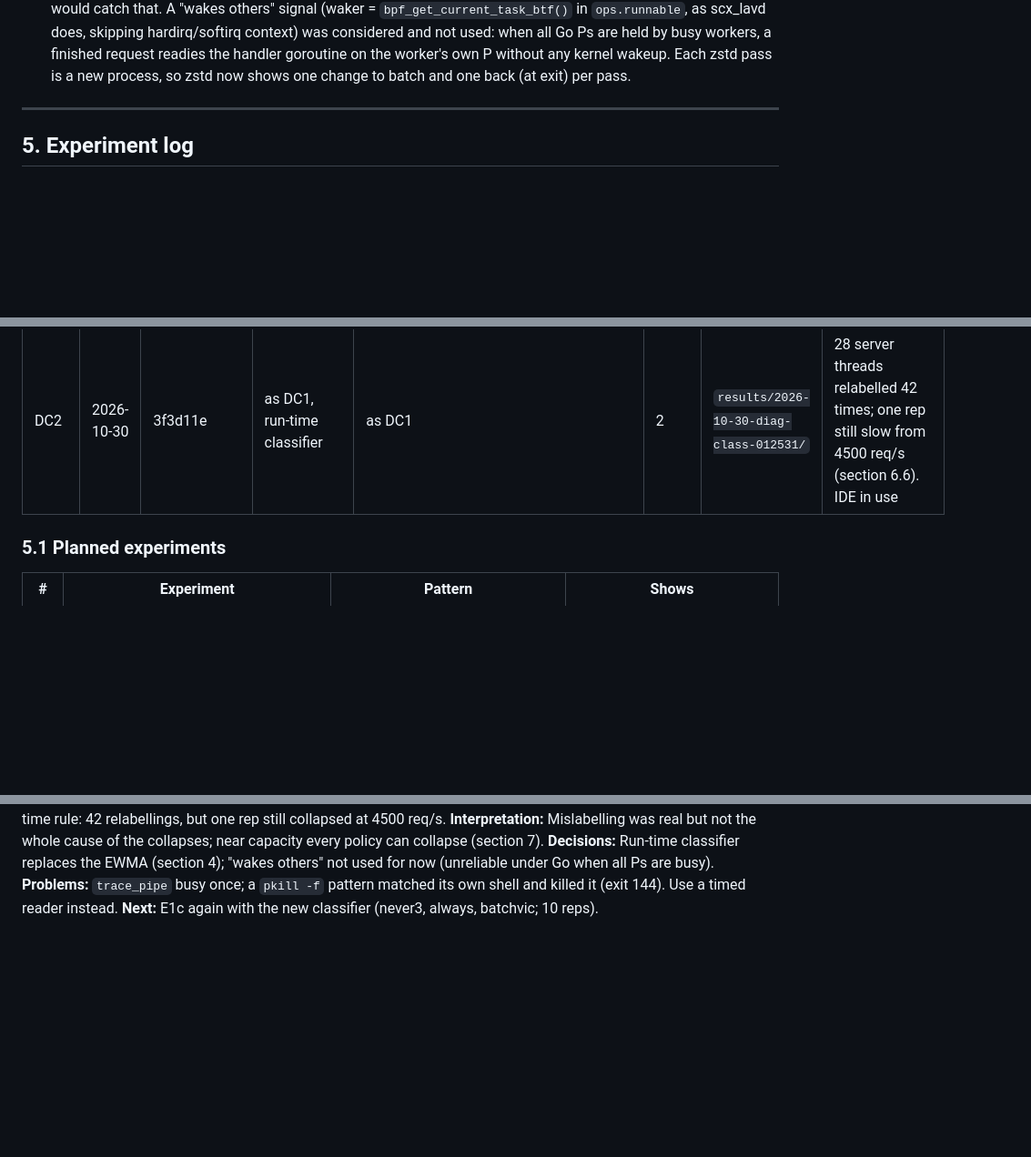
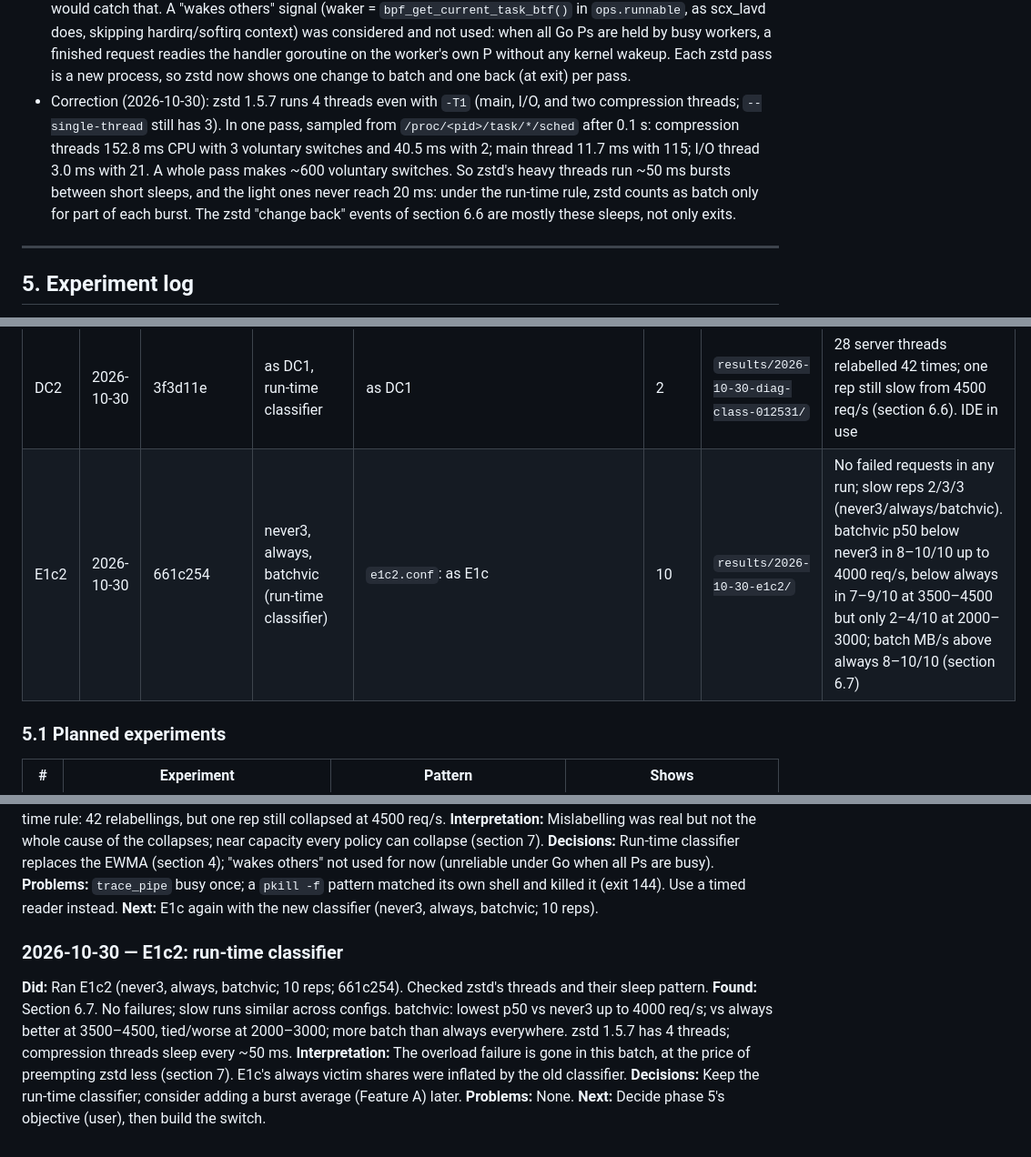
Before and after one commit to AayushNair10/KairOS, a Markdown page: docs/RESEARCH_LOG.md, 3 parts joined by grey strips. Shown at 91% size. Drawn GitHub-style; blank space fills up the shorter version.

```diff
--- a/docs/RESEARCH_LOG.md
+++ b/docs/RESEARCH_LOG.md
@@ -440,6 +440,16 @@ choices. Add as you go.)
   readies the handler goroutine on the worker's own P without any kernel
   wakeup. Each zstd pass is a new process, so zstd now shows one change
   to batch and one back (at exit) per pass.
+- Correction (2026-10-30): zstd 1.5.7 runs 4 threads even with `-T1`
+  (main, I/O, and two compression threads; `--single-thread` still has
+  3). In one pass, sampled from `/proc/<pid>/task/*/sched` after 0.1 s:
+  compression threads 152.8 ms CPU with 3 voluntary switches and 40.5 ms
+  with 2; main thread 11.7 ms with 115; I/O thread 3.0 ms with 21. A whole
+  pass makes ~600 voluntary switches. So zstd's heavy threads run ~50 ms
+  bursts between short sleeps, and the light ones never reach 20 ms: under
+  the run-time rule, zstd counts as batch only for part of each burst. The
+  zstd "change back" events of section 6.6 are mostly these sleeps, not
+  only exits.
 
 ---
 
@@ -460,6 +470,7 @@ together with `meta.json` (git commit, kernel, VM config, parameters).
 | E1c | 2026-10-29 | 0b25c6b | eevdf, never, never3, always, batchvic (`--force-preempt --victim batch`) | `e1c.conf`: 2 zstd, server GOMAXPROCS 16, 500 µs, 8 s steps 1000/2000/3000/3500/4000/4500 req/s | 10 | `results/2026-10-29-e1c/` | batchvic has the lowest p50 at every rate (8–10/10 paired up to 4000) with workers' service time unchanged; more batch than always, less than never3. Plain always crosses never3 at ~4000 req/s. 2 batchvic reps collapsed at 4000–4500 (section 6.5) |
 | DC1 | 2026-10-30 | e1f2698 | batchvic + `--trace-class` (EWMA classifier) | `diag-class.conf`: 2 zstd, GOMAXPROCS 16, 8 s at 3000/4500/5500 req/s | 2 | `results/2026-10-30-diag-class-012039/` | Overload diagnostic. 45 server threads relabelled batch 488 times (section 6.6). IDE in use |
 | DC2 | 2026-10-30 | 3f3d11e | as DC1, run-time classifier | as DC1 | 2 | `results/2026-10-30-diag-class-012531/` | 28 server threads relabelled 42 times; one rep still slow from 4500 req/s (section 6.6). IDE in use |
+| E1c2 | 2026-10-30 | 661c254 | never3, always, batchvic (run-time classifier) | `e1c2.conf`: as E1c | 10 | `results/2026-10-30-e1c2/` | No failed requests in any run; slow reps 2/3/3 (never3/always/batchvic). batchvic p50 below never3 in 8–10/10 up to 4000 req/s, below always in 7–9/10 at 3500–4500 but only 2–4/10 at 2000–3000; batch MB/s above always 8–10/10 (section 6.7) |
 
 ### 5.1 Planned experiments
 | # | Experiment | Pattern | Shows |
@@ -1407,3 +1467,18 @@ others" not used for now (unreliable under Go when all Ps are busy).
 own shell and killed it (exit 144). Use a timed reader instead.
 **Next:** E1c again with the new classifier (never3, always, batchvic;
 10 reps).
+
+### 2026-10-30 — E1c2: run-time classifier
+**Did:** Ran E1c2 (never3, always, batchvic; 10 reps; 661c254). Checked
+zstd's threads and their sleep pattern.
+**Found:** Section 6.7. No failures; slow runs similar across configs.
+batchvic: lowest p50 vs never3 up to 4000 req/s; vs always better at
+3500–4500, tied/worse at 2000–3000; more batch than always everywhere.
+zstd 1.5.7 has 4 threads; compression threads sleep every ~50 ms.
+**Interpretation:** The overload failure is gone in this batch, at the
+price of preempting zstd less (section 7). E1c's always victim shares
+were inflated by the old classifier.
+**Decisions:** Keep the run-time classifier; consider adding a burst
+average (Feature A) later.
+**Problems:** None.
+**Next:** Decide phase 5's objective (user), then build the switch.
```
Also changed, not shown: other parts of docs/RESEARCH_LOG.md (+49 -0 lines).
